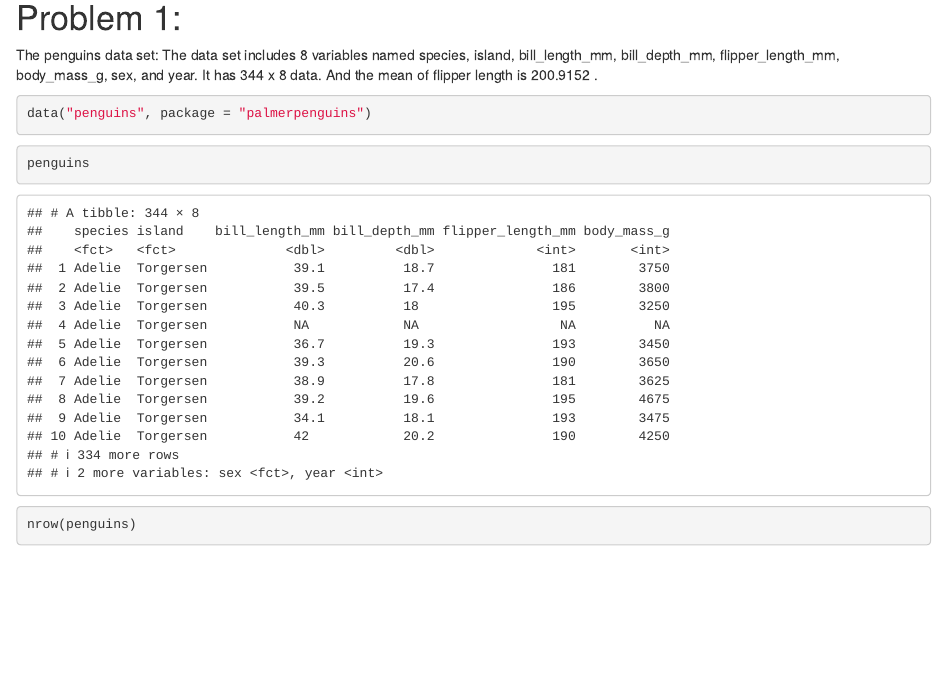
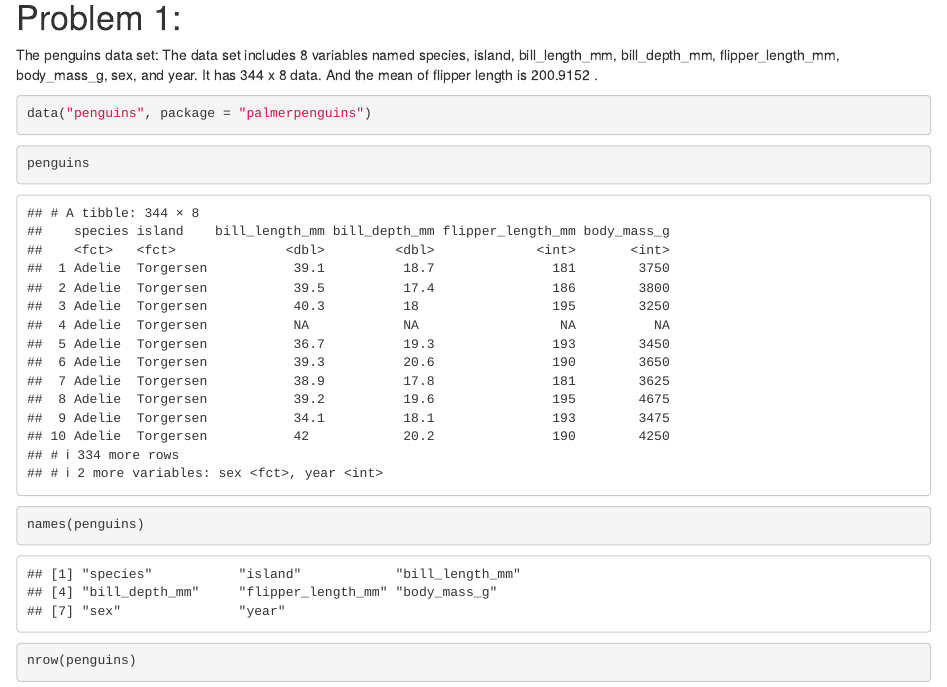
Before and after one commit to YT4617/p8105_hw1_yc4617, an R Markdown document (p8105_hw1_yc4617.Rmd): the page in a window 1100 px wide, from 120 px down. The pictures show the output file p8105_hw1_yc4617.html that the author committed with the source, opened offline.

Commit message:
Update the file

````diff
--- a/p8105_hw1_yc4617.Rmd
+++ b/p8105_hw1_yc4617.Rmd
@@ -19,6 +19,10 @@ data("penguins", package = "palmerpenguins")
 ```{r}
 penguins
 ```
+```{r}
+names(penguins)
+```
+
 ```{r}
 nrow(penguins)
 ```
````
Also changed, not shown: p8105_hw1_yc4617.html.
